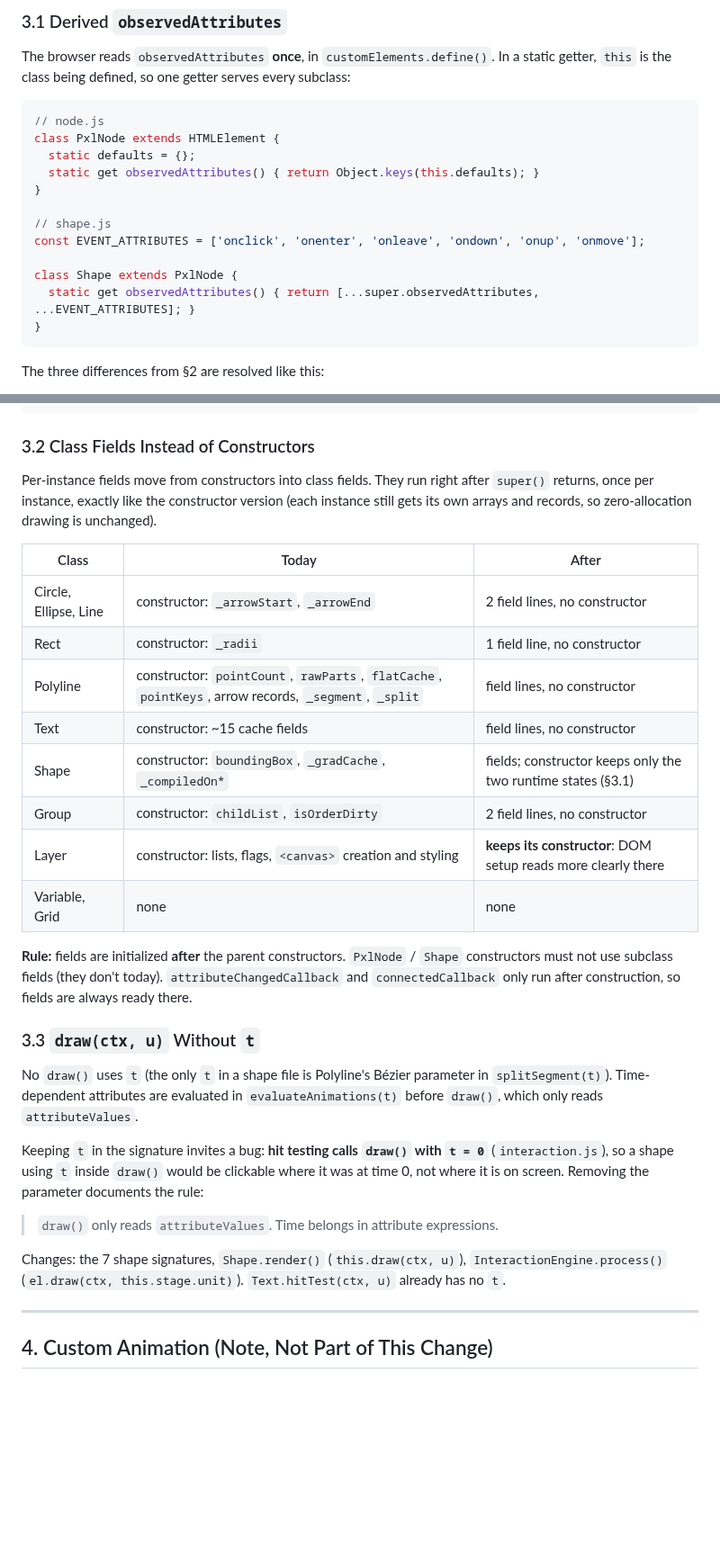
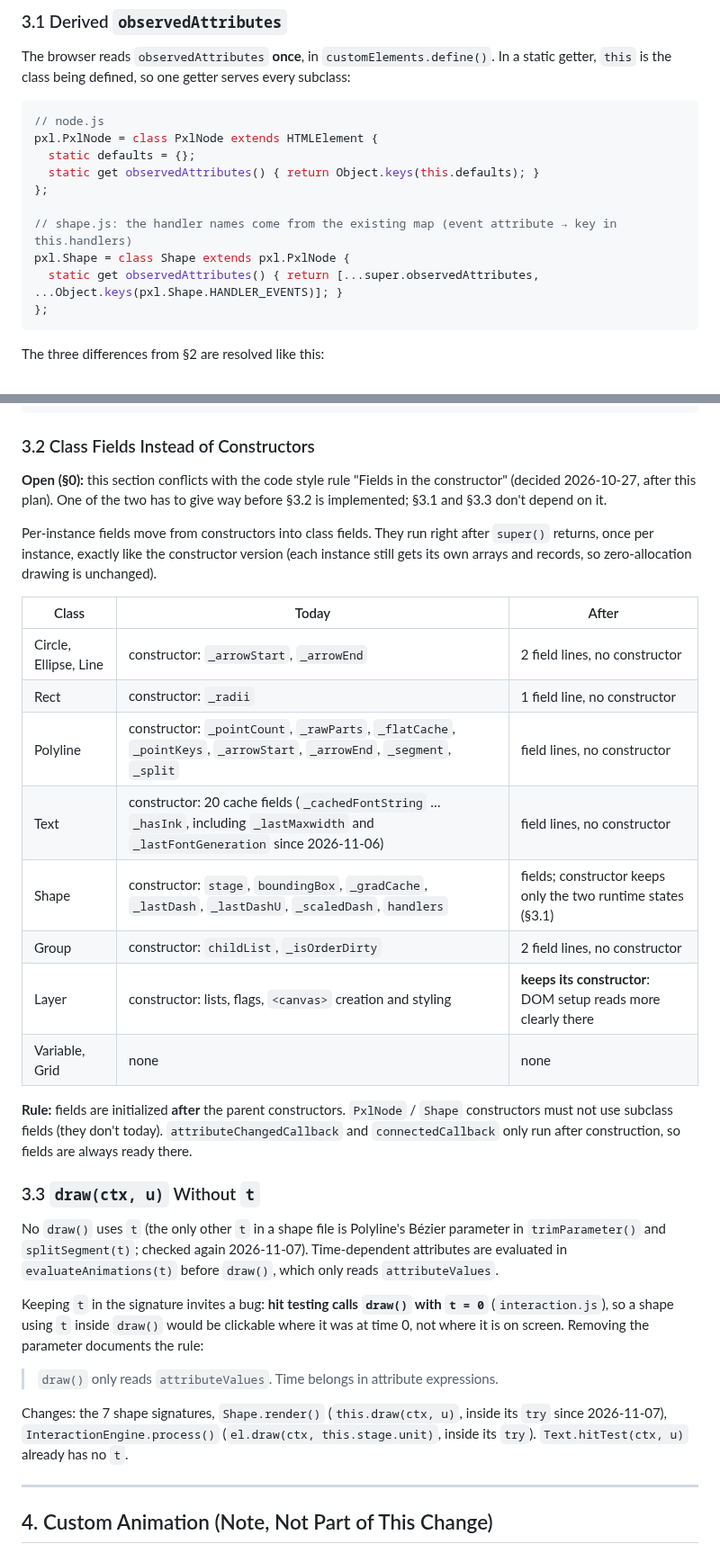
Before and after one commit to woodoo-labs/kilopixel, a Markdown page: design/2026-10-17_shape_authoring_plan.md, 2 parts joined by grey strips. Shown at 90% size. Rendered like a GitHub page; blank space fills up the shorter version.

````diff
--- a/design/2026-10-17_shape_authoring_plan.md
+++ b/design/2026-10-17_shape_authoring_plan.md
@@ -73,17 +91,15 @@ The browser reads `observedAttributes` **once**, in `customElements.define()`. I
 
 ```javascript
 // node.js
-class PxlNode extends HTMLElement {
+pxl.PxlNode = class PxlNode extends HTMLElement {
   static defaults = {};
   static get observedAttributes() { return Object.keys(this.defaults); }
-}
+};
 
-// shape.js
-const EVENT_ATTRIBUTES = ['onclick', 'onenter', 'onleave', 'ondown', 'onup', 'onmove'];
-
-class Shape extends PxlNode {
-  static get observedAttributes() { return [...super.observedAttributes, ...EVENT_ATTRIBUTES]; }
-}
+// shape.js: the handler names come from the existing map (event attribute → key in this.handlers)
+pxl.Shape = class Shape extends pxl.PxlNode {
+  static get observedAttributes() { return [...super.observedAttributes, ...Object.keys(pxl.Shape.HANDLER_EVENTS)]; }
+};
 ```
 
 The three differences from §2 are resolved like this:
@@ -120,16 +136,18 @@ static get observedAttributes() {
 
 ### 3.2 Class Fields Instead of Constructors
 
+**Open (§0):** this section conflicts with the code style rule "Fields in the constructor" (decided 2026-10-27, after this plan). One of the two has to give way before §3.2 is implemented; §3.1 and §3.3 don't depend on it.
+
 Per-instance fields move from constructors into class fields. They run right after `super()` returns, once per instance, exactly like the constructor version (each instance still gets its own arrays and records, so zero-allocation drawing is unchanged).
 
 | Class | Today | After |
 |---|---|---|
 | Circle, Ellipse, Line | constructor: `_arrowStart`, `_arrowEnd` | 2 field lines, no constructor |
 | Rect | constructor: `_radii` | 1 field line, no constructor |
-| Polyline | constructor: `pointCount`, `rawParts`, `flatCache`, `pointKeys`, arrow records, `_segment`, `_split` | field lines, no constructor |
-| Text | constructor: ~15 cache fields | field lines, no constructor |
-| Shape | constructor: `boundingBox`, `_gradCache`, `_compiledOn*` | fields; constructor keeps only the two runtime states (§3.1) |
-| Group | constructor: `childList`, `isOrderDirty` | 2 field lines, no constructor |
+| Polyline | constructor: `_pointCount`, `_rawParts`, `_flatCache`, `_pointKeys`, `_arrowStart`, `_arrowEnd`, `_segment`, `_split` | field lines, no constructor |
+| Text | constructor: 20 cache fields (`_cachedFontString` … `_hasInk`, including `_lastMaxwidth` and `_lastFontGeneration` since 2026-11-06) | field lines, no constructor |
+| Shape | constructor: `stage`, `boundingBox`, `_gradCache`, `_lastDash`, `_lastDashU`, `_scaledDash`, `handlers` | fields; constructor keeps only the two runtime states (§3.1) |
+| Group | constructor: `childList`, `_isOrderDirty` | 2 field lines, no constructor |
 | Layer | constructor: lists, flags, `<canvas>` creation and styling | **keeps its constructor**: DOM setup reads more clearly there |
 | Variable, Grid | none | none |
 
@@ -137,13 +155,13 @@ Per-instance fields move from constructors into class fields. They run right aft
 
 ### 3.3 `draw(ctx, u)` Without `t`
 
-No `draw()` uses `t` (the only `t` in a shape file is Polyline's Bézier parameter in `splitSegment(t)`). Time-dependent attributes are evaluated in `evaluateAnimations(t)` before `draw()`, which only reads `attributeValues`.
+No `draw()` uses `t` (the only other `t` in a shape file is Polyline's Bézier parameter in `trimParameter()` and `splitSegment(t)`; checked again 2026-11-07). Time-dependent attributes are evaluated in `evaluateAnimations(t)` before `draw()`, which only reads `attributeValues`.
 
 Keeping `t` in the signature invites a bug: **hit testing calls `draw()` with `t = 0`** (`interaction.js`), so a shape using `t` inside `draw()` would be clickable where it was at time 0, not where it is on screen. Removing the parameter documents the rule:
 
 > `draw()` only reads `attributeValues`. Time belongs in attribute expressions.
 
-Changes: the 7 shape signatures, `Shape.render()` (`this.draw(ctx, u)`), `InteractionEngine.process()` (`el.draw(ctx, this.stage.unit)`). `Text.hitTest(ctx, u)` already has no `t`.
+Changes: the 7 shape signatures, `Shape.render()` (`this.draw(ctx, u)`, inside its `try` since 2026-11-07), `InteractionEngine.process()` (`el.draw(ctx, this.stage.unit)`, inside its `try`). `Text.hitTest(ctx, u)` already has no `t`.
 
 ---
 
````
Also changed, not shown: other parts of design/2026-10-17_shape_authoring_plan.md (+27 -9 lines).
